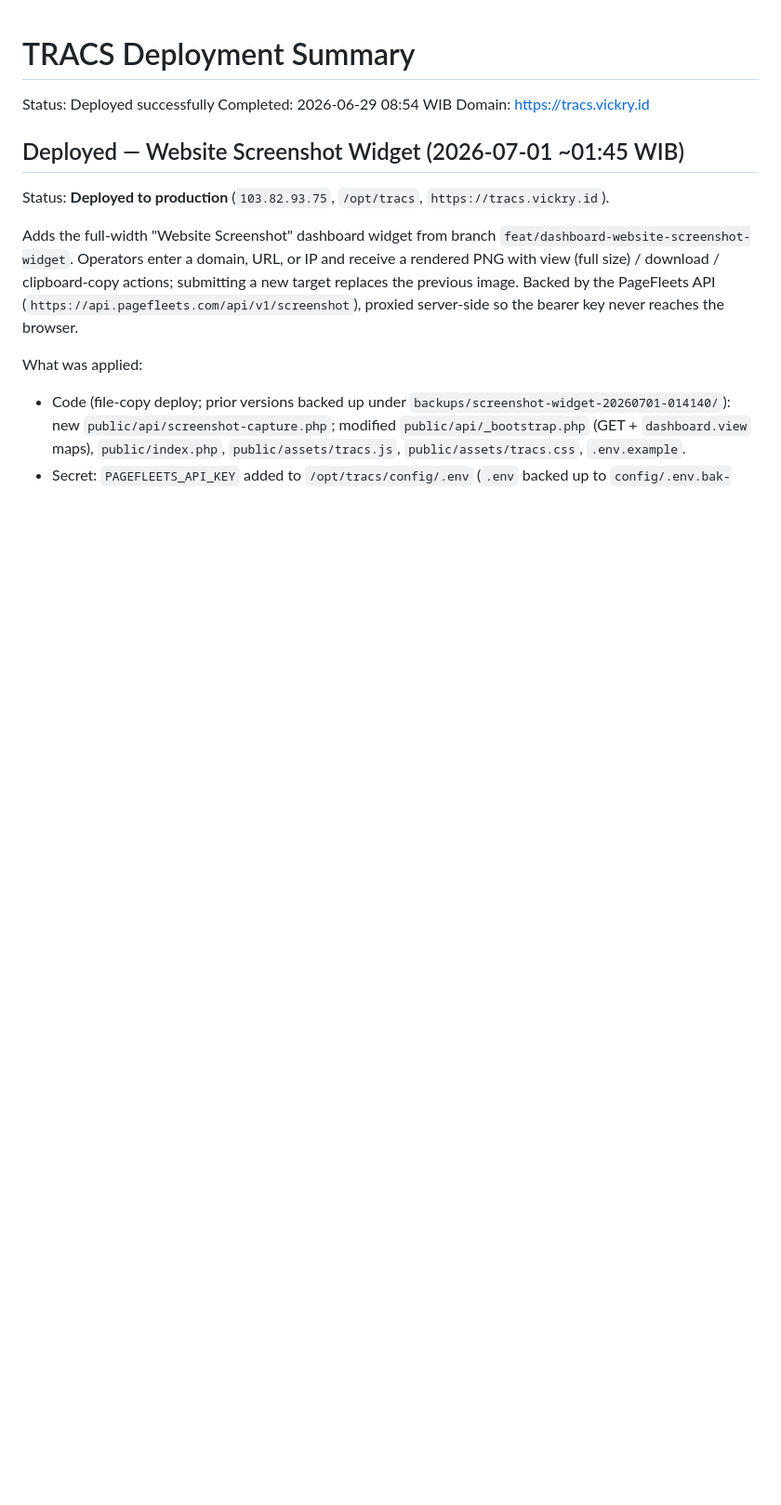
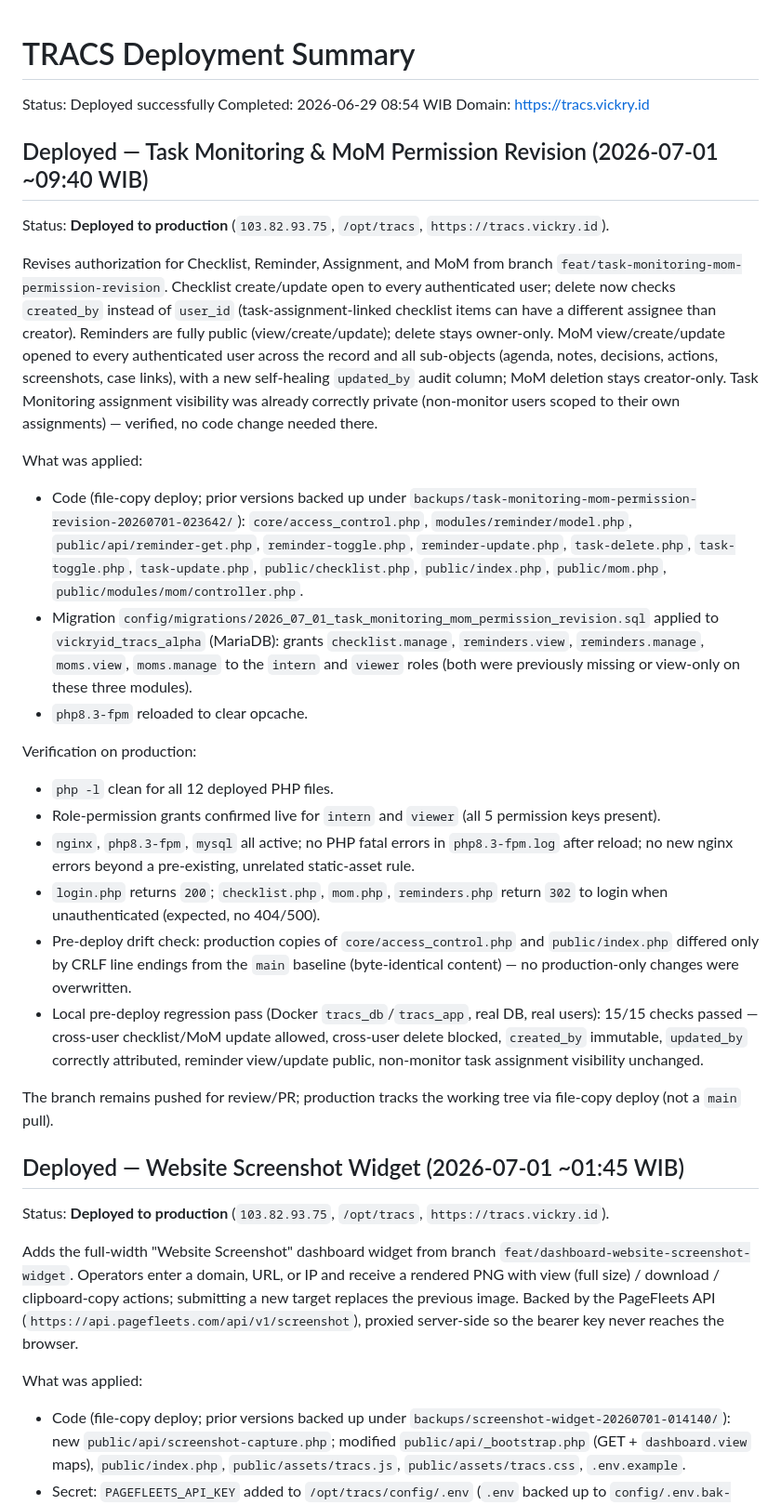
Before and after one commit to vickryalvian/TRACS, a Markdown page: deployment-summary.md, the part around the change. Shown at 93% size. GitHub-like rendering; blank space fills up the shorter version.

Commit message:
docs(deploy): log Task Monitoring & MoM permission revision production deploy
Co-Authored-By: Claude Sonnet 5 <noreply@anthropic.com>

```diff
--- a/deployment-summary.md
+++ b/deployment-summary.md
@@ -3,6 +3,63 @@
 Status: Deployed successfully
 Completed: 2026-06-29 08:54 WIB
 Domain: https://tracs.vickry.id
+
+## Deployed — Task Monitoring & MoM Permission Revision (2026-07-01 ~09:40 WIB)
+
+Status: **Deployed to production** (`103.82.93.75`, `/opt/tracs`,
+`https://tracs.vickry.id`).
+
+Revises authorization for Checklist, Reminder, Assignment, and MoM from
+branch `feat/task-monitoring-mom-permission-revision`. Checklist
+create/update open to every authenticated user; delete now checks
+`created_by` instead of `user_id` (task-assignment-linked checklist items
+can have a different assignee than creator). Reminders are fully public
+(view/create/update); delete stays owner-only. MoM view/create/update
+opened to every authenticated user across the record and all sub-objects
+(agenda, notes, decisions, actions, screenshots, case links), with a new
+self-healing `updated_by` audit column; MoM deletion stays creator-only.
+Task Monitoring assignment visibility was already correctly private
+(non-monitor users scoped to their own assignments) — verified, no code
+change needed there.
+
+What was applied:
+
+- Code (file-copy deploy; prior versions backed up under
+  `backups/task-monitoring-mom-permission-revision-20260701-023642/`):
+  `core/access_control.php`, `modules/reminder/model.php`,
+  `public/api/reminder-get.php`, `reminder-toggle.php`,
+  `reminder-update.php`, `task-delete.php`, `task-toggle.php`,
+  `task-update.php`, `public/checklist.php`, `public/index.php`,
+  `public/mom.php`, `public/modules/mom/controller.php`.
+- Migration `config/migrations/2026_07_01_task_monitoring_mom_permission_revision.sql`
+  applied to `vickryid_tracs_alpha` (MariaDB): grants
+  `checklist.manage`, `reminders.view`, `reminders.manage`, `moms.view`,
+  `moms.manage` to the `intern` and `viewer` roles (both were previously
+  missing or view-only on these three modules).
+- `php8.3-fpm` reloaded to clear opcache.
+
+Verification on production:
+
+- `php -l` clean for all 12 deployed PHP files.
+- Role-permission grants confirmed live for `intern` and `viewer`
+  (all 5 permission keys present).
+- `nginx`, `php8.3-fpm`, `mysql` all active; no PHP fatal errors in
+  `php8.3-fpm.log` after reload; no new nginx errors beyond a pre-existing,
+  unrelated static-asset rule.
+- `login.php` returns `200`; `checklist.php`, `mom.php`, `reminders.php`
+  return `302` to login when unauthenticated (expected, no 404/500).
+- Pre-deploy drift check: production copies of `core/access_control.php`
+  and `public/index.php` differed only by CRLF line endings from the
+  `main` baseline (byte-identical content) — no production-only changes
+  were overwritten.
+- Local pre-deploy regression pass (Docker `tracs_db`/`tracs_app`, real
+  DB, real users): 15/15 checks passed — cross-user checklist/MoM update
+  allowed, cross-user delete blocked, `created_by` immutable, `updated_by`
+  correctly attributed, reminder view/update public, non-monitor task
+  assignment visibility unchanged.
+
+The branch remains pushed for review/PR; production tracks the working
+tree via file-copy deploy (not a `main` pull).
 
 ## Deployed — Website Screenshot Widget (2026-07-01 ~01:45 WIB)
 
```
